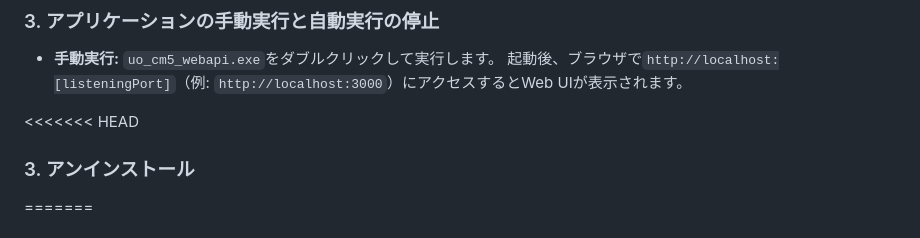
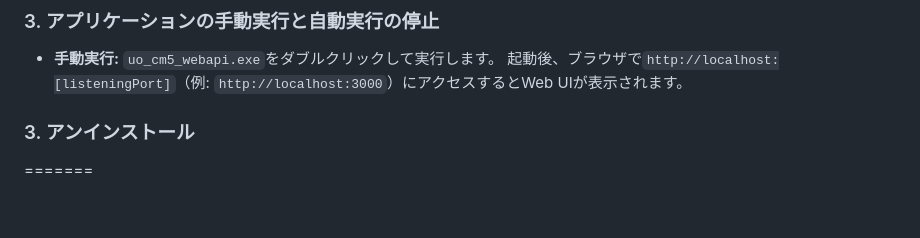
Before and after one commit to hogehige2025/Unofficial-CueMix5-Web-API, a Markdown page: README.md, the part around one of its changes. Rendered like a GitHub page; blank space fills up the shorter version.

```diff
--- a/README.md
+++ b/README.md
@@ -76,7 +76,6 @@ dist/
     `uo_cm5_webapi.exe`をダブルクリックして実行します。
     起動後、ブラウザで`http://localhost:[listeningPort]`（例: `http://localhost:3000`）にアクセスするとWeb UIが表示されます。
 
-<<<<<<< HEAD
 ### 3. アンインストール
 =======
 ### 3. Web APIのURL生成
```
Also changed, not shown: other parts of README.md (+2 -2 lines), README.en.md (+2 -3 lines).
